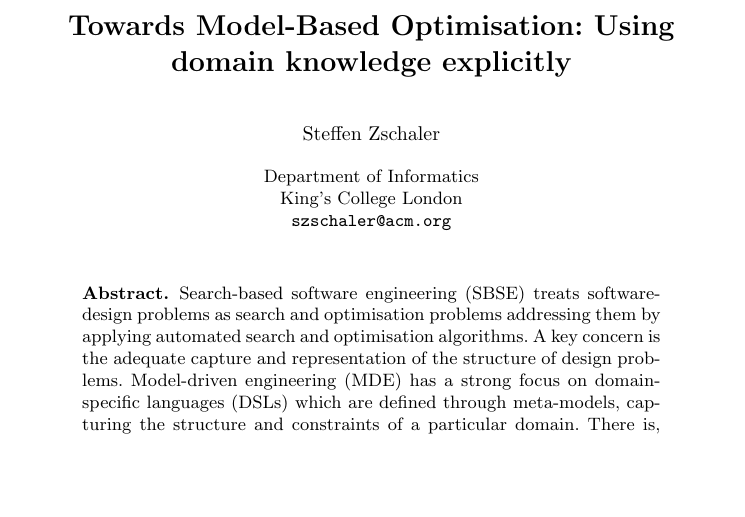
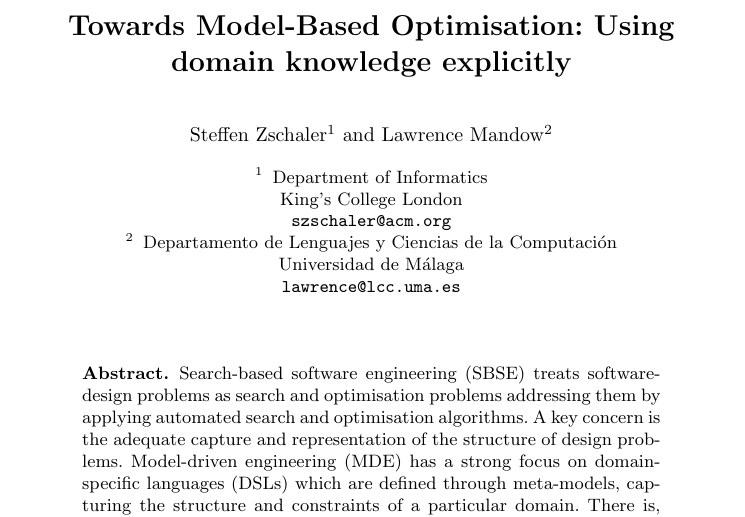
Before and after one commit to mde-optimiser/mde_optimiser_legacy, a LaTeX paper (papers/melo2016/melo2016.tex): part of page 1 of 12 before the commit and part of page 1 of 13 after it, cut so that both start at the same text, the shorter picture padded with empty space. Compiled offline with pdfLaTeX.

Commit message:
Added Lawrence as co-author

```diff
--- a/papers/melo2016/melo2016.tex
+++ b/papers/melo2016/melo2016.tex
@@ -20,12 +20,16 @@
 
 %\titlerunning{\draft{}}  % abbreviated title (for running head) also used for the TOC unless \toctitle is used
 
-\author{Steffen Zschaler}
+\author{Steffen Zschaler\inst{1} \and Lawrence Mandow\inst{2}}
 %\author{Steffen Zschaler\inst{1}}
 \institute{
 	Department of Informatics\\
 	King's College London\\
 	\email{szschaler@acm.org}
+\and
+  Departamento de Lenguajes y Ciencias de la Computaci\'on\\
+	Universidad de M\'alaga\\
+	\email{lawrence@lcc.uma.es}
 }
 
 \begin{document}
```
